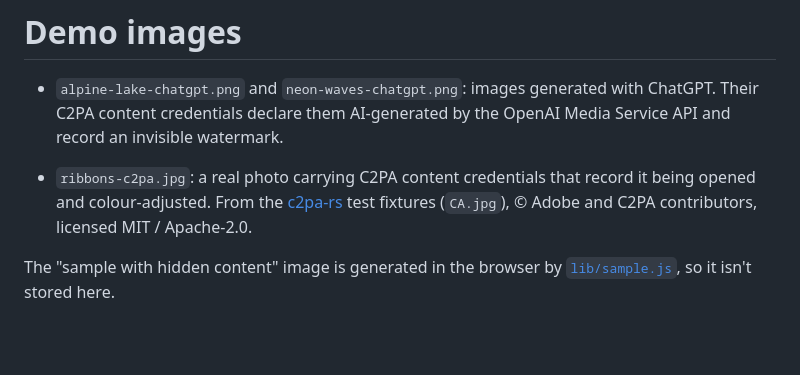
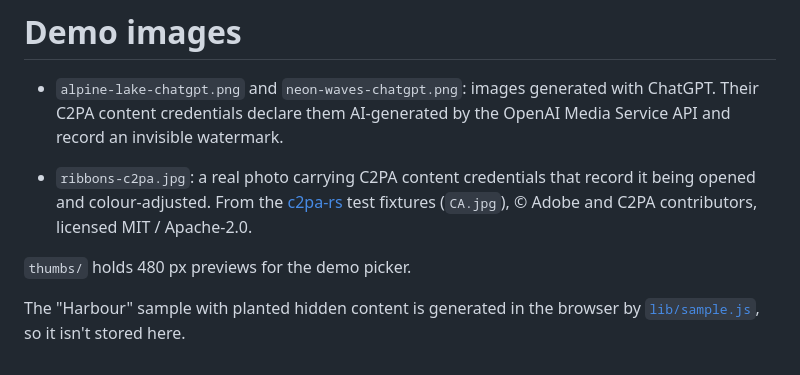
Before and after one commit to GHeart01/steganography-decoder, a Markdown page: demo/README.md, the part around the change. Drawn GitHub-style; blank space fills up the shorter version.

```diff
--- a/demo/README.md
+++ b/demo/README.md
@@ -9,5 +9,7 @@
   [c2pa-rs](https://github.com/contentauth/c2pa-rs) test fixtures (`CA.jpg`),
   © Adobe and C2PA contributors, licensed MIT / Apache-2.0.
 
-The "sample with hidden content" image is generated in the browser by
+`thumbs/` holds 480 px previews for the demo picker.
+
+The "Harbour" sample with planted hidden content is generated in the browser by
 [`lib/sample.js`](../lib/sample.js), so it isn't stored here.
```
Also changed, not shown: .github/README.md (+5 -5 lines), README.md (+1 -1 lines), .github/screenshot.jpg, demo/thumbs/alpine-lake-chatgpt.jpg (added), demo/thumbs/neon-waves-chatgpt.jpg (added), demo/thumbs/ribbons-c2pa.jpg (added), 7 other files.
